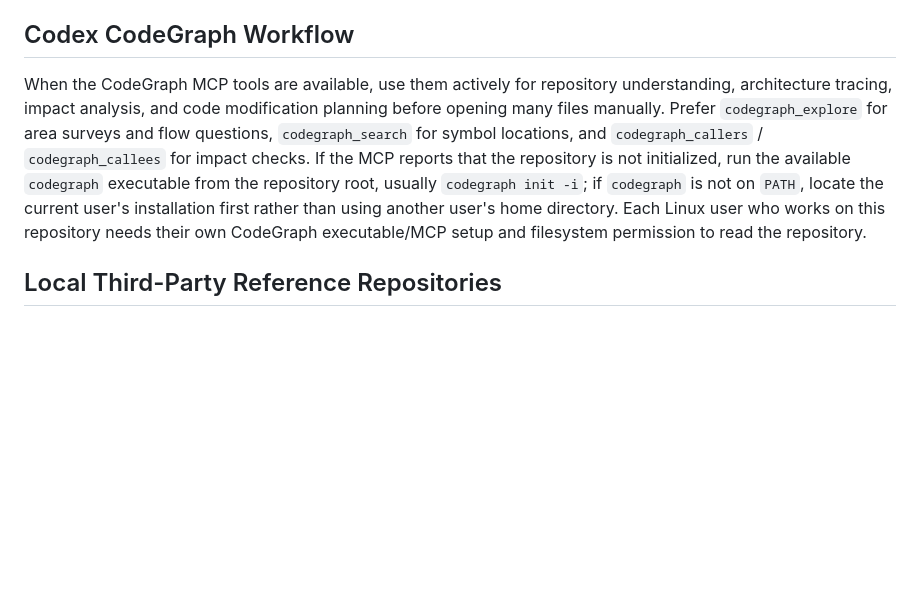
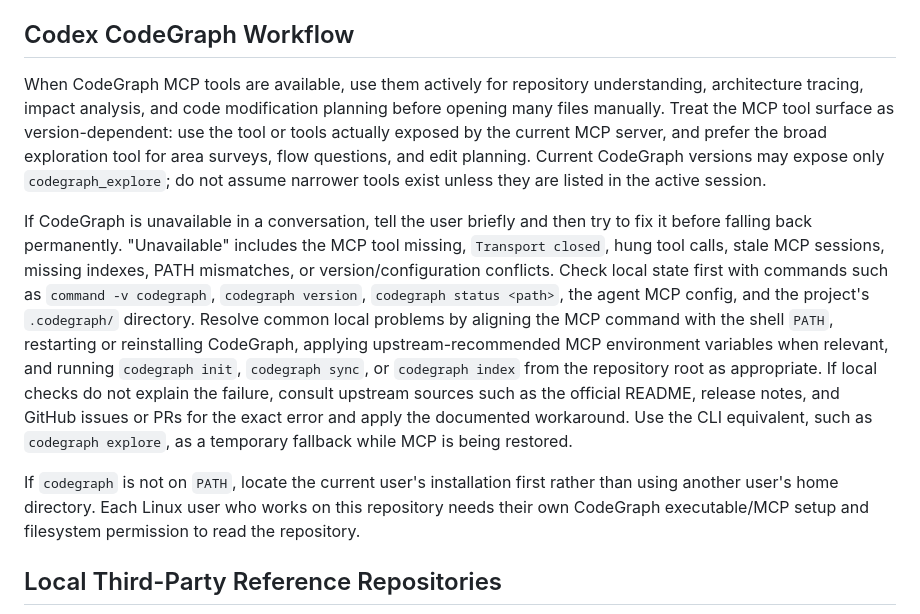
Before and after one commit to Elma0411/qa-flow, a Markdown page: AGENTS.md, the part around the change. Rendered like a GitHub page; blank space fills up the shorter version.

Commit message:
docs: update codegraph workflow guidance

```diff
--- a/AGENTS.md
+++ b/AGENTS.md
@@ -118,14 +118,31 @@ the proxy helper functions.
   that setup.
 
 ## Codex CodeGraph Workflow
-When the CodeGraph MCP tools are available, use them actively for repository
+When CodeGraph MCP tools are available, use them actively for repository
 understanding, architecture tracing, impact analysis, and code modification
-planning before opening many files manually. Prefer `codegraph_explore` for
-area surveys and flow questions, `codegraph_search` for symbol locations, and
-`codegraph_callers` / `codegraph_callees` for impact checks. If the MCP reports
-that the repository is not initialized, run the available `codegraph`
-executable from the repository root, usually `codegraph init -i`; if
-`codegraph` is not on `PATH`, locate the current user's installation first
+planning before opening many files manually. Treat the MCP tool surface as
+version-dependent: use the tool or tools actually exposed by the current MCP
+server, and prefer the broad exploration tool for area surveys, flow questions,
+and edit planning. Current CodeGraph versions may expose only
+`codegraph_explore`; do not assume narrower tools exist unless they are listed
+in the active session.
+
+If CodeGraph is unavailable in a conversation, tell the user briefly and then
+try to fix it before falling back permanently. "Unavailable" includes the MCP
+tool missing, `Transport closed`, hung tool calls, stale MCP sessions, missing
+indexes, PATH mismatches, or version/configuration conflicts. Check local state
+first with commands such as `command -v codegraph`, `codegraph version`,
+`codegraph status <path>`, the agent MCP config, and the project's `.codegraph/`
+directory. Resolve common local problems by aligning the MCP command with the
+shell `PATH`, restarting or reinstalling CodeGraph, applying upstream-recommended
+MCP environment variables when relevant, and running `codegraph init`,
+`codegraph sync`, or `codegraph index` from the repository root as appropriate.
+If local checks do not explain the failure, consult upstream sources such as the
+official README, release notes, and GitHub issues or PRs for the exact error and
+apply the documented workaround. Use the CLI equivalent, such as
+`codegraph explore`, as a temporary fallback while MCP is being restored.
+
+If `codegraph` is not on `PATH`, locate the current user's installation first
 rather than using another user's home directory. Each Linux user who works on
 this repository needs their own CodeGraph executable/MCP setup and filesystem
 permission to read the repository.
```
